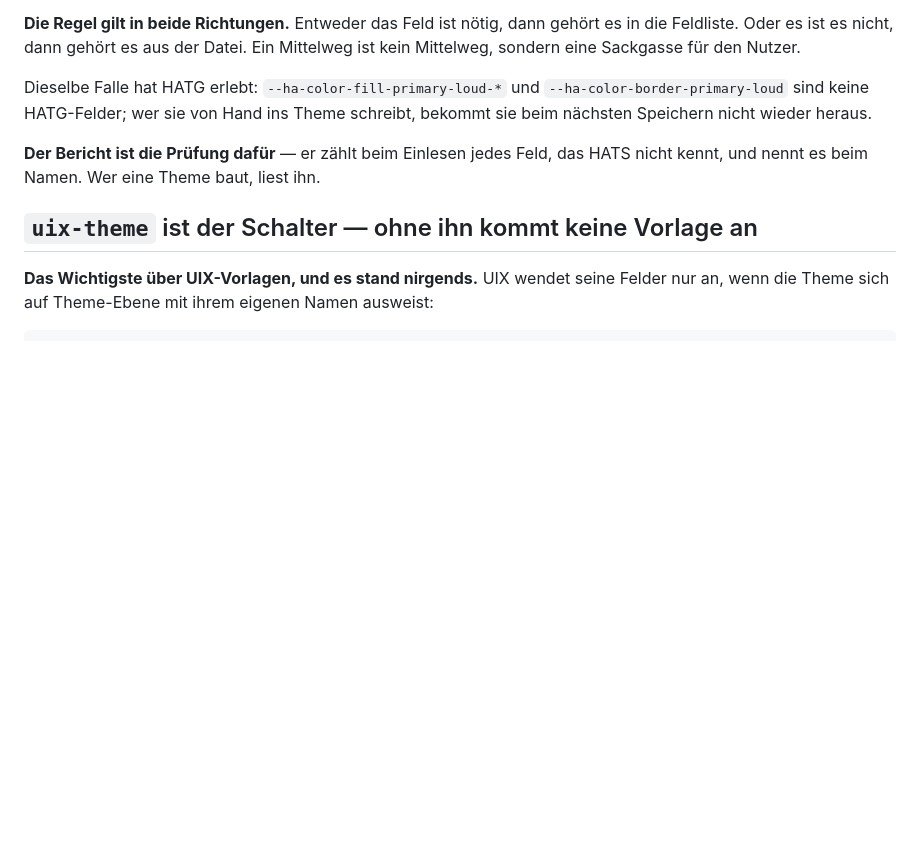
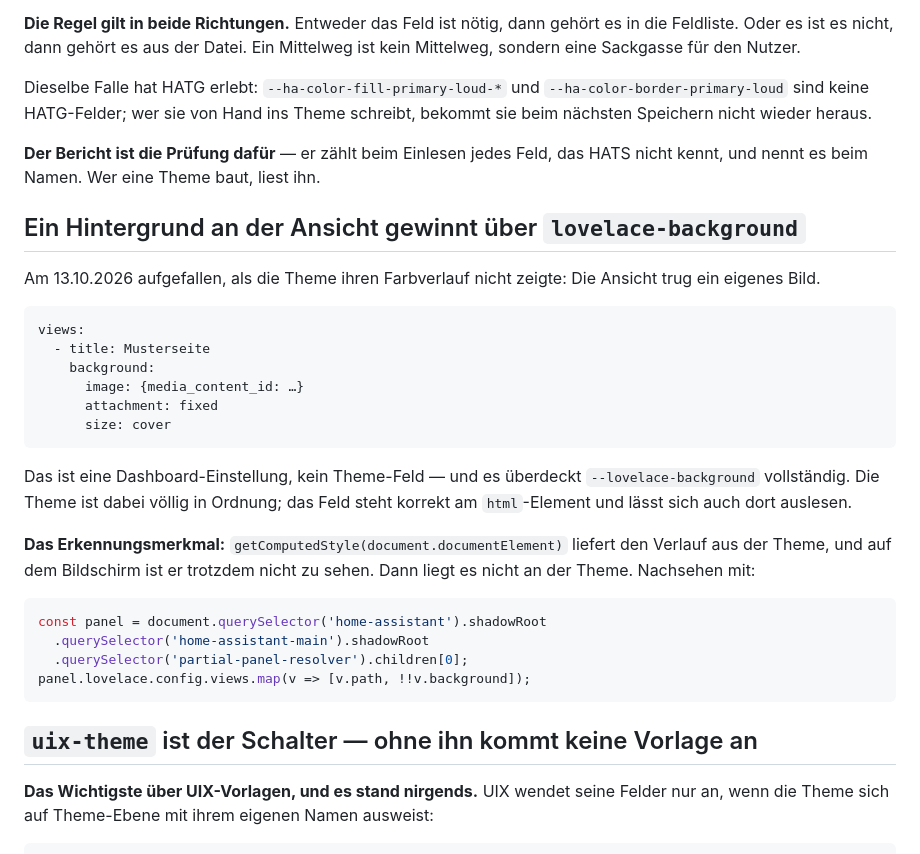
Before and after one commit to Piranha1605/glaswerk-styler, a Markdown page: CLAUDE.md, the part around the change. Drawn GitHub-style; blank space fills up the shorter version.

Commit message:
Notiert: ein Hintergrund an der Ansicht gewinnt ueber lovelace-background
Aufgefallen, als die Theme ihren Farbverlauf nicht zeigte. Die Ansicht
trug ein eigenes Bild - eine Dashboard-Einstellung, kein Theme-Feld. Das
Erkennungsmerkmal: getComputedStyle liefert den Verlauf, und auf dem
Bildschirm ist er trotzdem nicht da.

Co-Authored-By: Claude Opus 5 <noreply@anthropic.com>

````diff
--- a/CLAUDE.md
+++ b/CLAUDE.md
@@ -559,6 +559,35 @@ Theme schreibt, bekommt sie beim nächsten Speichern nicht wieder heraus.
 **Der Bericht ist die Prüfung dafür** — er zählt beim Einlesen jedes Feld, das
 HATS nicht kennt, und nennt es beim Namen. Wer eine Theme baut, liest ihn.
 
+## Ein Hintergrund an der Ansicht gewinnt über `lovelace-background`
+
+Am 13.10.2026 aufgefallen, als die Theme ihren Farbverlauf nicht zeigte: Die
+Ansicht trug ein eigenes Bild.
+
+```yaml
+views:
+  - title: Musterseite
+    background:
+      image: {media_content_id: …}
+      attachment: fixed
+      size: cover
+```
+
+Das ist eine Dashboard-Einstellung, kein Theme-Feld — und es überdeckt
+`--lovelace-background` vollständig. Die Theme ist dabei völlig in Ordnung; das
+Feld steht korrekt am `html`-Element und lässt sich auch dort auslesen.
+
+**Das Erkennungsmerkmal:** `getComputedStyle(document.documentElement)` liefert
+den Verlauf aus der Theme, und auf dem Bildschirm ist er trotzdem nicht zu
+sehen. Dann liegt es nicht an der Theme. Nachsehen mit:
+
+```js
+const panel = document.querySelector('home-assistant').shadowRoot
+  .querySelector('home-assistant-main').shadowRoot
+  .querySelector('partial-panel-resolver').children[0];
+panel.lovelace.config.views.map(v => [v.path, !!v.background]);
+```
+
 ## `uix-theme` ist der Schalter — ohne ihn kommt keine Vorlage an
 
 **Das Wichtigste über UIX-Vorlagen, und es stand nirgends.** UIX wendet seine
````
